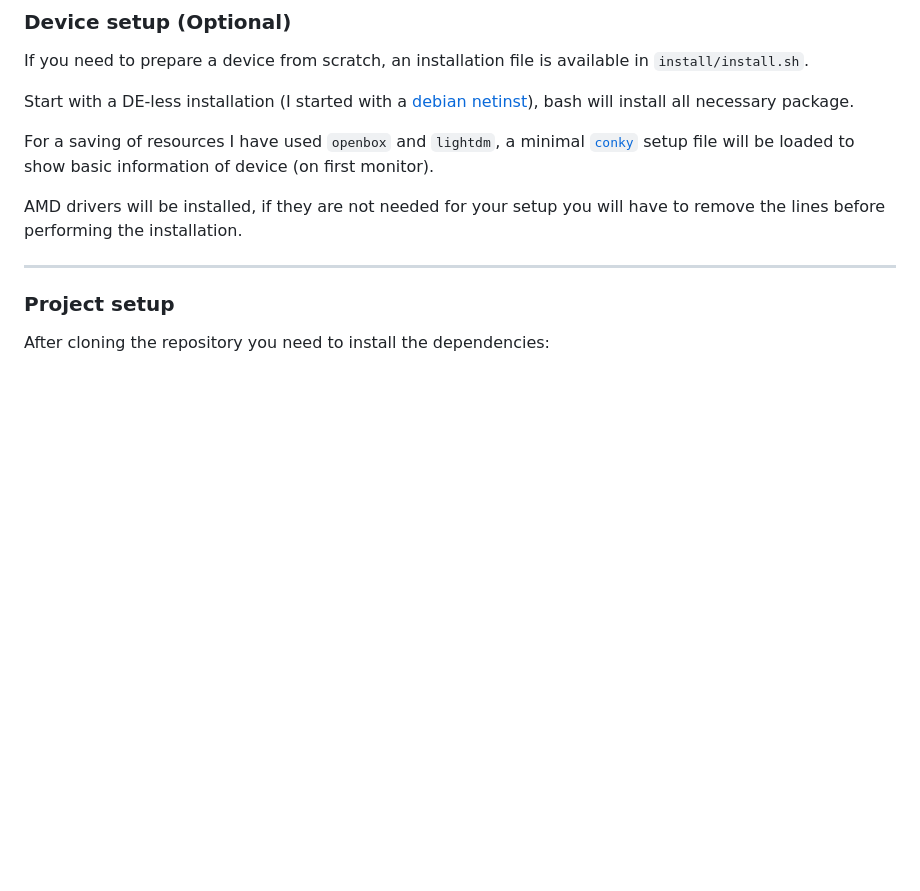
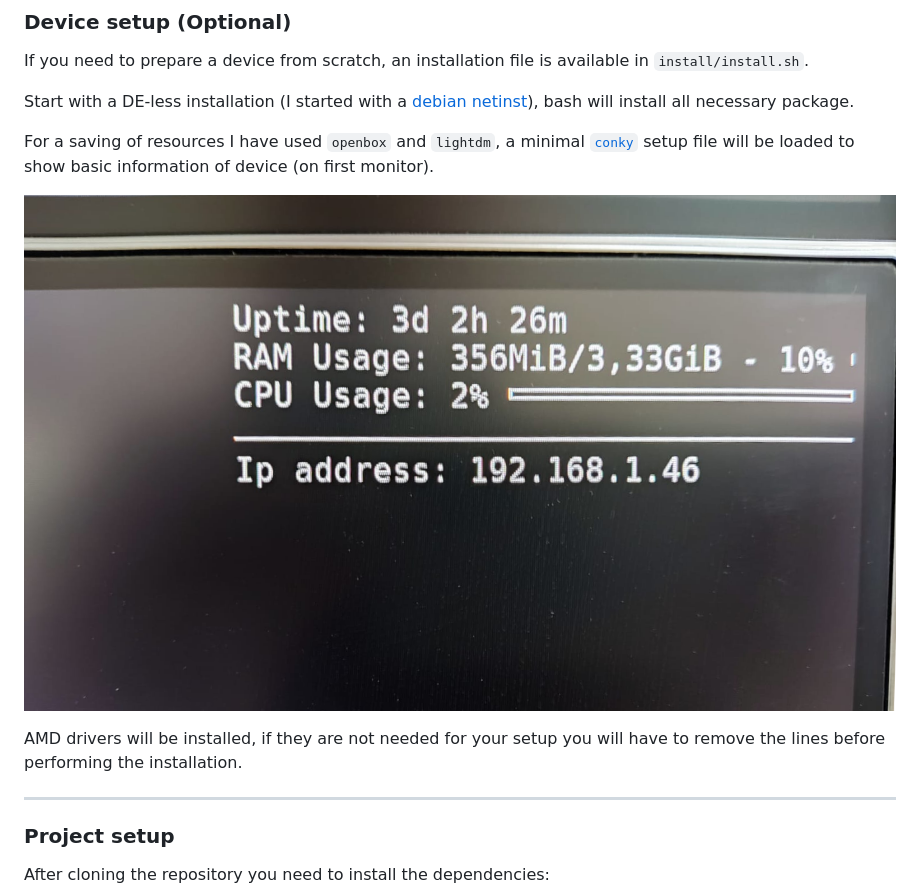
Before and after one commit to Edsol/videowall_client, a Markdown page: README.md, the part around the change. GitHub-like rendering; pictures changed too: res/conky.png (added); blank space fills up the shorter version.

Commit message:
conky image doc

```diff
--- a/README.md
+++ b/README.md
@@ -17,6 +17,8 @@ If you need to prepare a device from scratch, an installation file is available
 Start with a DE-less installation (I started with a [debian netinst](https://www.debian.org/CD/netinst/)), bash will install all necessary package.
 
 For a saving of resources I have used `openbox` and `lightdm`, a minimal [`conky`](https://github.com/brndnmtthws/conky) setup file will be loaded to show basic information of device (on first monitor).
+
+![conky](./res/conky.png)
 
 AMD drivers will be installed, if they are not needed for your setup you will have to remove the lines before performing the installation.
 
```
